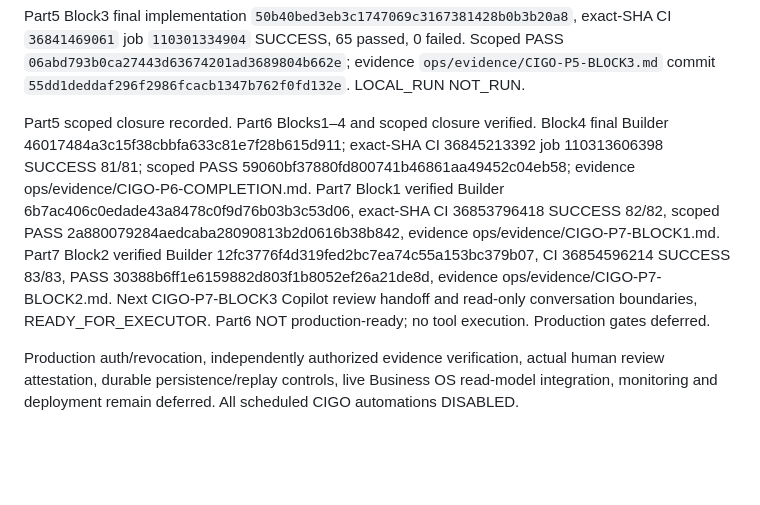
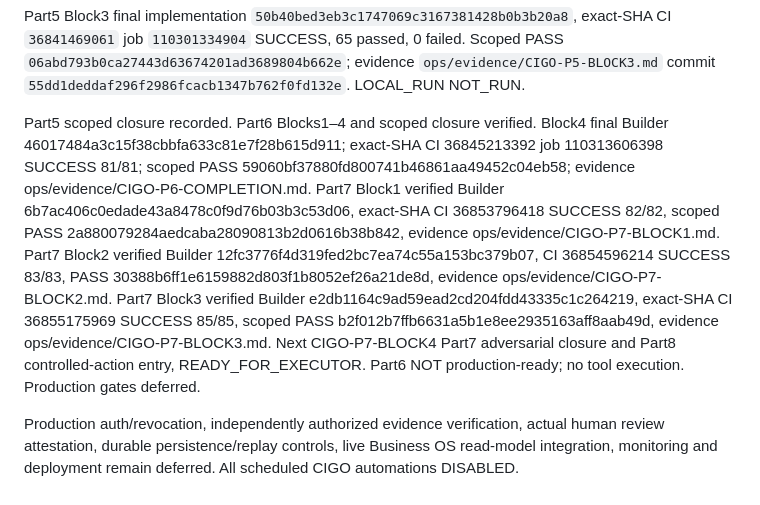
Before and after one commit to sohail654312-gif/codeedge-intelligent-growth-os, a Markdown page: ops/HANDOFF.md, the part around the change. GitHub-like rendering; blank space fills up the shorter version.

Commit message:
ops: mirror Part7 Block3 verification and Block4 handoff

```diff
--- a/ops/HANDOFF.md
+++ b/ops/HANDOFF.md
@@ -16,6 +16,6 @@ Part5 Block2 final implementation `40b6921951abba00a837bd44e30515343a0c5e6f`, ex
 
 Part5 Block3 final implementation `50b40bed3eb3c1747069c3167381428b0b3b20a8`, exact-SHA CI `36841469061` job `110301334904` SUCCESS, 65 passed, 0 failed. Scoped PASS `06abd793b0ca27443d63674201ad3689804b662e`; evidence `ops/evidence/CIGO-P5-BLOCK3.md` commit `55dd1deddaf296f2986fcacb1347b762f0fd132e`. LOCAL_RUN NOT_RUN.
 
-Part5 scoped closure recorded. Part6 Blocks1–4 and scoped closure verified. Block4 final Builder 46017484a3c15f38cbbfa633c81e7f28b615d911; exact-SHA CI 36845213392 job 110313606398 SUCCESS 81/81; scoped PASS 59060bf37880fd800741b46861aa49452c04eb58; evidence ops/evidence/CIGO-P6-COMPLETION.md. Part7 Block1 verified Builder 6b7ac406c0edade43a8478c0f9d76b03b3c53d06, exact-SHA CI 36853796418 SUCCESS 82/82, scoped PASS 2a880079284aedcaba28090813b2d0616b38b842, evidence ops/evidence/CIGO-P7-BLOCK1.md. Part7 Block2 verified Builder 12fc3776f4d319fed2bc7ea74c55a153bc379b07, CI 36854596214 SUCCESS 83/83, PASS 30388b6ff1e6159882d803f1b8052ef26a21de8d, evidence ops/evidence/CIGO-P7-BLOCK2.md. Next CIGO-P7-BLOCK3 Copilot review handoff and read-only conversation boundaries, READY_FOR_EXECUTOR. Part6 NOT production-ready; no tool execution. Production gates deferred.
+Part5 scoped closure recorded. Part6 Blocks1–4 and scoped closure verified. Block4 final Builder 46017484a3c15f38cbbfa633c81e7f28b615d911; exact-SHA CI 36845213392 job 110313606398 SUCCESS 81/81; scoped PASS 59060bf37880fd800741b46861aa49452c04eb58; evidence ops/evidence/CIGO-P6-COMPLETION.md. Part7 Block1 verified Builder 6b7ac406c0edade43a8478c0f9d76b03b3c53d06, exact-SHA CI 36853796418 SUCCESS 82/82, scoped PASS 2a880079284aedcaba28090813b2d0616b38b842, evidence ops/evidence/CIGO-P7-BLOCK1.md. Part7 Block2 verified Builder 12fc3776f4d319fed2bc7ea74c55a153bc379b07, CI 36854596214 SUCCESS 83/83, PASS 30388b6ff1e6159882d803f1b8052ef26a21de8d, evidence ops/evidence/CIGO-P7-BLOCK2.md. Part7 Block3 verified Builder e2db1164c9ad59ead2cd204fdd43335c1c264219, exact-SHA CI 36855175969 SUCCESS 85/85, scoped PASS b2f012b7ffb6631a5b1e8ee2935163aff8aab49d, evidence ops/evidence/CIGO-P7-BLOCK3.md. Next CIGO-P7-BLOCK4 Part7 adversarial closure and Part8 controlled-action entry, READY_FOR_EXECUTOR. Part6 NOT production-ready; no tool execution. Production gates deferred.
 
 Production auth/revocation, independently authorized evidence verification, actual human review attestation, durable persistence/replay controls, live Business OS read-model integration, monitoring and deployment remain deferred. All scheduled CIGO automations DISABLED.
```
